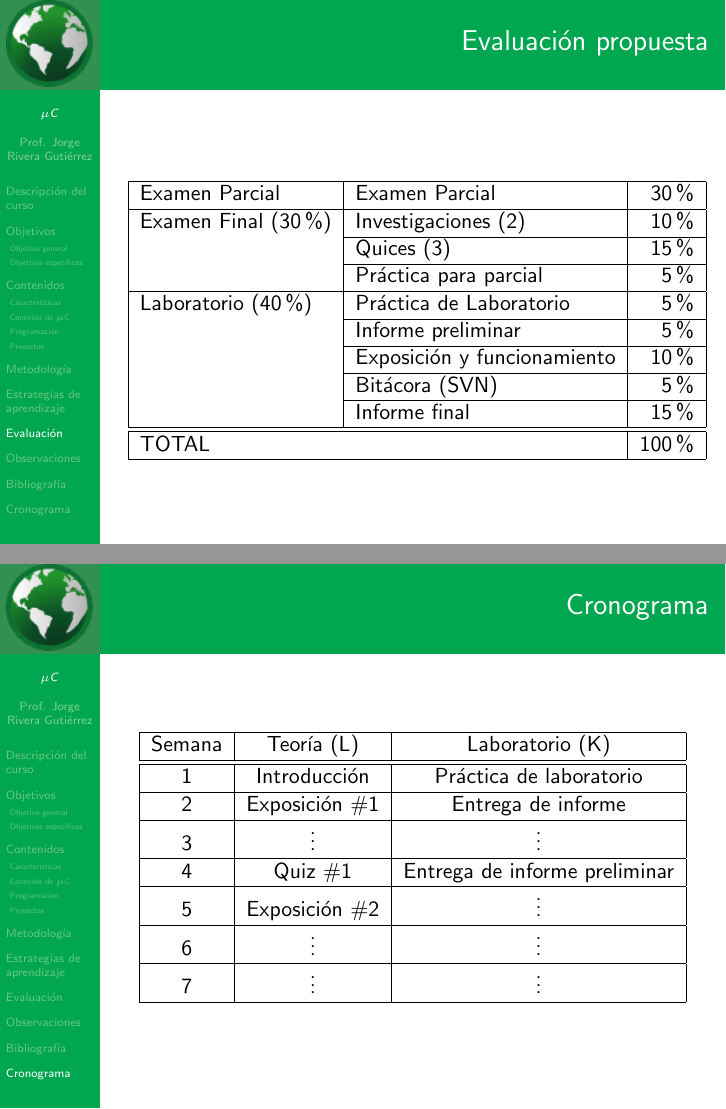
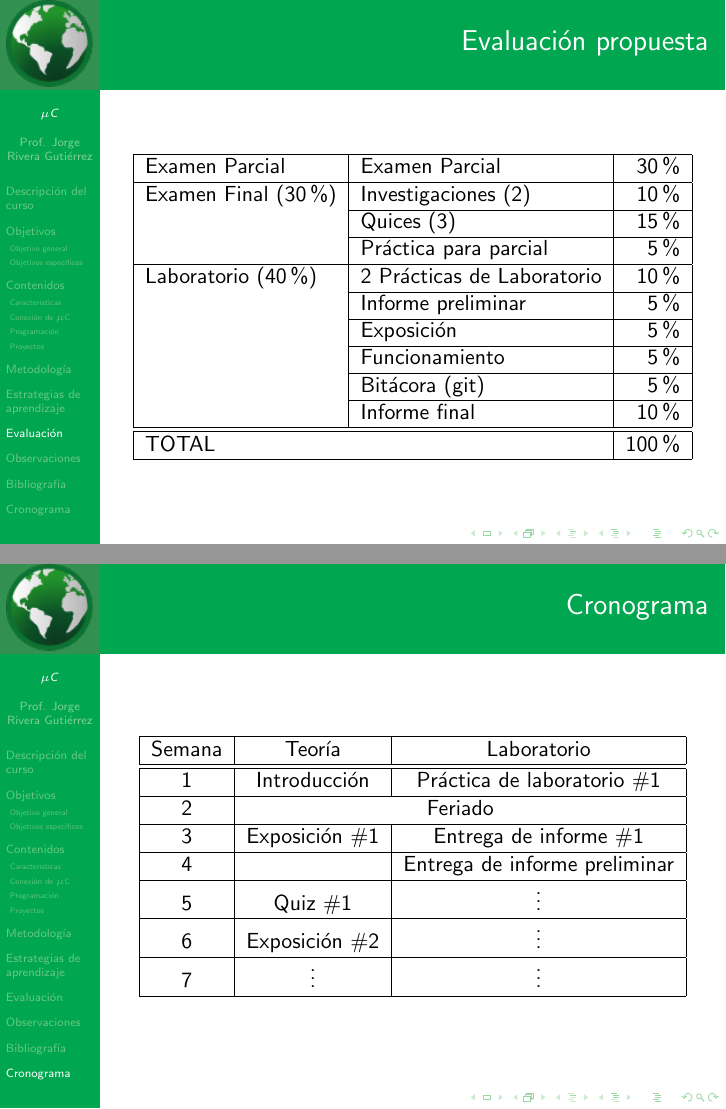
Before and after one commit to jorgerivera/ULCR-BINGE61, LaTeX slides (Presentaciones/0-programa-y-evaluacion.tex): pages 19 and 29 of 30 before the commit and pages 20 and 40 of 41 after it, joined at a grey line. Compiled offline with pdfLaTeX; a LaTeX package or settings file that is missing is left out.

Commit message:
git ignore y modificaciones a programa antes de 2016-III

```diff
--- a/Presentaciones/0-programa-y-evaluacion.tex
+++ b/Presentaciones/0-programa-y-evaluacion.tex
@@ -1,4 +1,4 @@
-\documentclass[xcolor=dvipsnames,handout]{beamer}
+\documentclass[xcolor=dvipsnames]{beamer}
 
 \usepackage[utf8]{inputenc}
 \usepackage{default}
@@ -18,7 +18,7 @@
 \author{Prof. Jorge Rivera~Guti\'errez}
 \institute{Universidad Latina de Costa Rica\\ Ingenier\'\i a en Electr\'onica}
 \logo{\includegraphics[height=45pt]{world.png}}
-\date{II cuatrimestre 2012}
+\date{III cuatrimestre 2014}
 \newcommand{\pageframe}[1]{\frame{\begin{center}{ \Huge #1 }\end{center}}}
 
 \begin{document}
@@ -192,11 +192,12 @@ El estudiante dedicará horas extra clase en la realización de las investigacio
 	Examen Final (30\%)	& Investigaciones (2)	&	10\%\\\cline{2-3}
 				& Quices (3)		&	15\%\\\cline{2-3}
 				& Práctica para parcial &	 5\%\\\hline
-	Laboratorio (40\%)	& Práctica de Laboratorio	&	 5\%\\\cline{2-3}
+	Laboratorio (40\%)	& 2 Prácticas de Laboratorio	&	 10\%\\\cline{2-3}
 				& Informe preliminar	&	 5\%\\\cline{2-3}
-				& Exposición y funcionamiento	&	10\%\\\cline{2-3}
-				& Bitácora (SVN)	&	 5\%\\\cline{2-3}
-				& Informe final		&	15\%\\\hline\hline
+				& Exposición	&	5\%\\\cline{2-3}
+				& Funcionamiento	&	5\%\\\cline{2-3}
+				& Bitácora (git)	&	 5\%\\\cline{2-3}
+				& Informe final		&	10\%\\\hline\hline
 	\multicolumn{2}{|l|}{TOTAL}			&	100\%\\\hline
 \end{tabular}
 \end{center}
@@ -307,13 +310,13 @@ El estudiante dedicará horas extra clase en la realización de las investigacio
 \begin{frame}{Cronograma}
  \begin{center}
   \begin{tabular}{|c|c|c|}\hline
-   Semana & \multicolumn{1}{c|}{Teoría (L)} & \multicolumn{1}{c|}{Laboratorio (K)} \\ \hline \hline
-   1 & Introducción & Práctica de laboratorio \\ \hline
-   2 & Exposición \#1 & Entrega de informe \\ \hline
-   3 & \multicolumn{1}{c|}{$\vdots$} & \multicolumn{1}{c|}{$\vdots$} \\ \hline
-   4 & Quiz \#1 & Entrega de informe preliminar \\ \hline
-   5 & Exposición \#2 & \multicolumn{1}{c|}{$\vdots$}     \\ \hline
-   6 & \multicolumn{1}{c|}{$\vdots$} & \multicolumn{1}{c|}{$\vdots$}     \\ \hline
+   Semana & \multicolumn{1}{c|}{Teoría} & \multicolumn{1}{c|}{Laboratorio} \\ \hline \hline
+   1 & Introducción & Práctica de laboratorio \#1 \\ \hline
+   2 & \multicolumn{2}{c|}{Feriado} \\ \hline
+   3 & Exposición \#1 & Entrega de informe \#1 \\ \hline
+   4 &  & Entrega de informe preliminar \\ \hline
+   5 & Quiz \#1 & \multicolumn{1}{c|}{$\vdots$}     \\ \hline
+   6 & Exposición \#2 & \multicolumn{1}{c|}{$\vdots$}     \\ \hline
    7 & \multicolumn{1}{c|}{$\vdots$} & \multicolumn{1}{c|}{$\vdots$}     \\ \hline
   \end{tabular}
  \end{center}
```
Also changed, not shown: Presentaciones/0-programa-y-evaluacion.tex (34 more changed lines), 1 other file.
